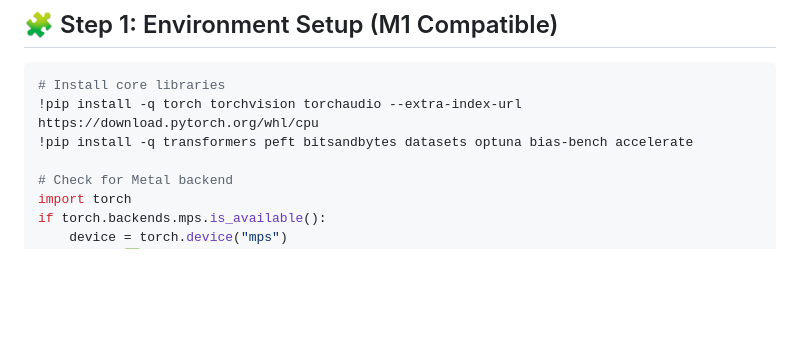
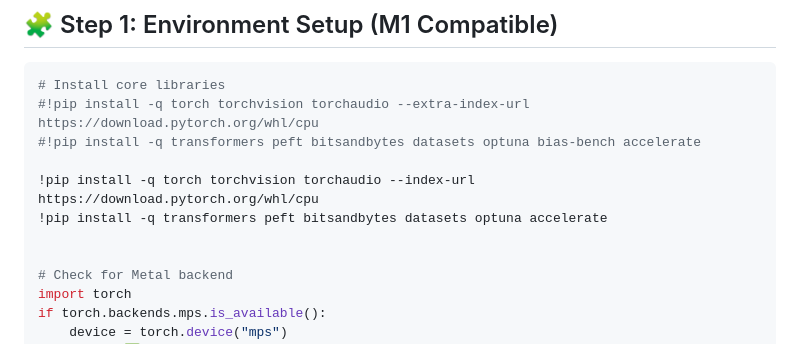
Before and after one commit to jagjitphull/telecom_ai, a Markdown page: model_build_m1mac.md, the part around the change. GitHub-like rendering; blank space fills up the shorter version.

````diff
--- a/model_build_m1mac.md
+++ b/model_build_m1mac.md
@@ -15,8 +15,12 @@ Everything runs natively on Metal (`mps`) and integrates with Ollama for deploym
 
 ```python
 # Install core libraries
-!pip install -q torch torchvision torchaudio --extra-index-url https://download.pytorch.org/whl/cpu
-!pip install -q transformers peft bitsandbytes datasets optuna bias-bench accelerate
+#!pip install -q torch torchvision torchaudio --extra-index-url https://download.pytorch.org/whl/cpu
+#!pip install -q transformers peft bitsandbytes datasets optuna bias-bench accelerate
+
+!pip install -q torch torchvision torchaudio --index-url https://download.pytorch.org/whl/cpu
+!pip install -q transformers peft bitsandbytes datasets optuna accelerate
+
 
 # Check for Metal backend
 import torch
````
